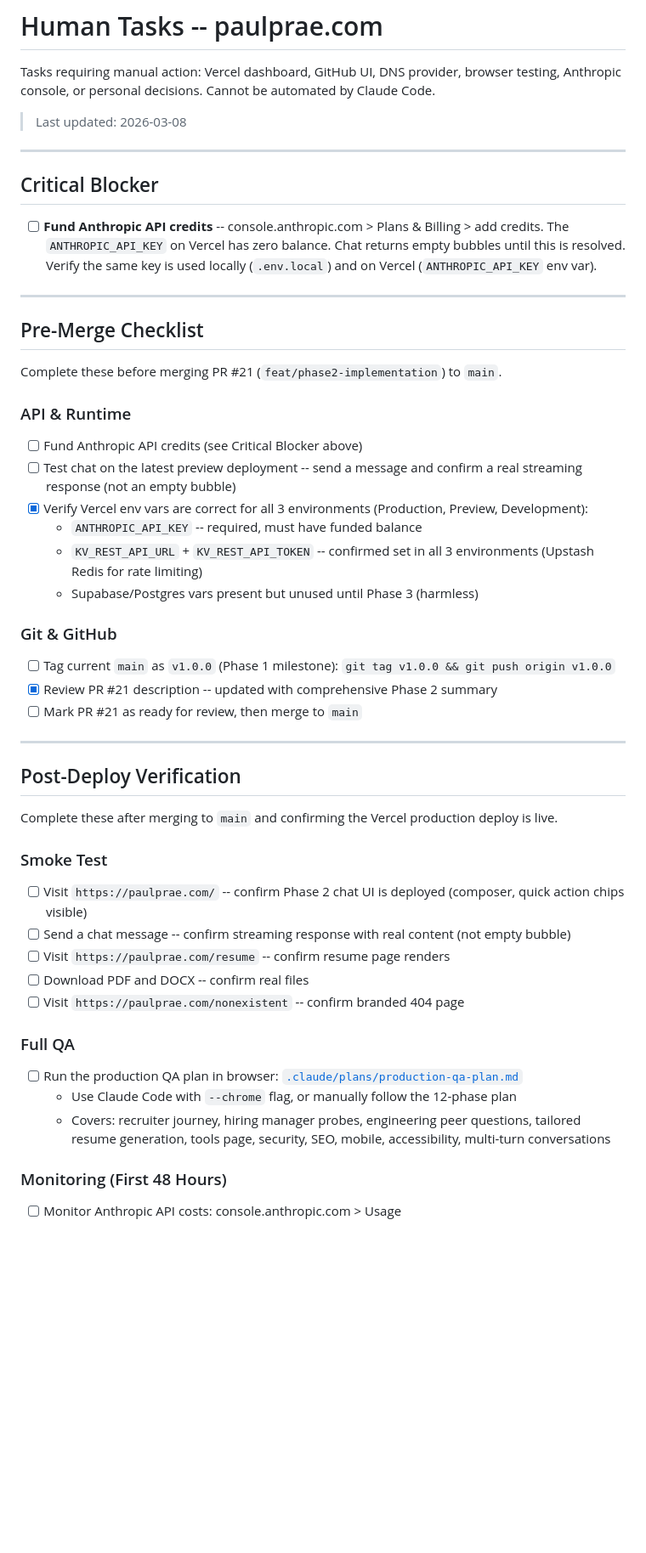
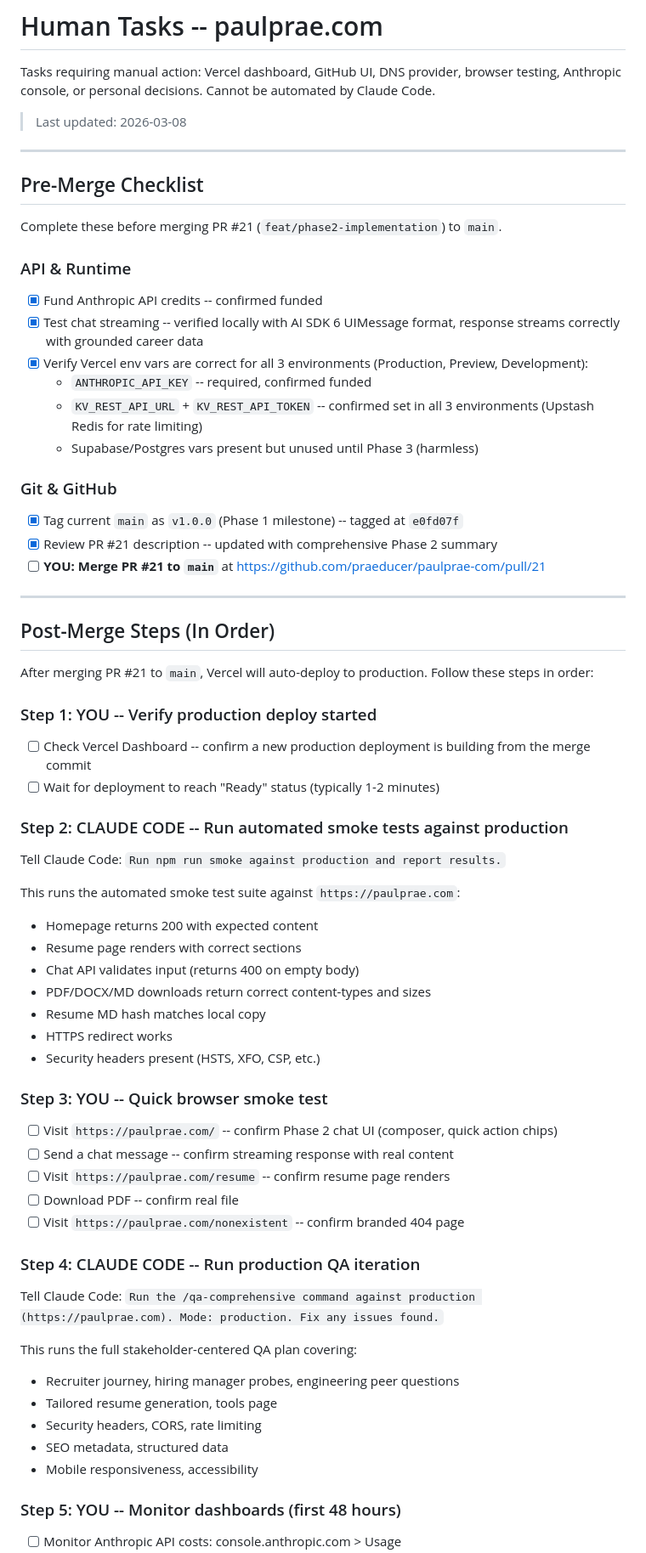
Before and after one commit to praeducer/paulprae-com, a Markdown page: .claude/plans/human-tasks.md, the part around one of its changes. Shown at 85% size. GitHub-like rendering; blank space fills up the shorter version.

Commit message:
docs: update human-tasks with post-merge deployment runbook
Mark pre-merge items complete (API funded, v1.0.0 tagged, chat tested).
Replace post-deploy section with ordered step-by-step runbook that
interleaves human actions with Claude Code automated checks.

Co-Authored-By: Claude Opus 4.6 <noreply@anthropic.com>

```diff
--- a/.claude/plans/human-tasks.md
+++ b/.claude/plans/human-tasks.md
@@ -3,12 +3,6 @@
 Tasks requiring manual action: Vercel dashboard, GitHub UI, DNS provider, browser testing, Anthropic console, or personal decisions. Cannot be automated by Claude Code.
 
 > Last updated: 2026-03-08
-
----
-
-## Critical Blocker
-
-- [ ] **Fund Anthropic API credits** -- console.anthropic.com > Plans & Billing > add credits. The `ANTHROPIC_API_KEY` on Vercel has zero balance. Chat returns empty bubbles until this is resolved. Verify the same key is used locally (`.env.local`) and on Vercel (`ANTHROPIC_API_KEY` env var).
 
 ---
 
@@ -18,39 +12,64 @@ Complete these before merging PR #21 (`feat/phase2-implementation`) to `main`.
 
 ### API & Runtime
 
-- [ ] Fund Anthropic API credits (see Critical Blocker above)
-- [ ] Test chat on the latest preview deployment -- send a message and confirm a real streaming response (not an empty bubble)
+- [x] Fund Anthropic API credits -- confirmed funded
+- [x] Test chat streaming -- verified locally with AI SDK 6 UIMessage format, response streams correctly with grounded career data
 - [x] Verify Vercel env vars are correct for all 3 environments (Production, Preview, Development):
-  - `ANTHROPIC_API_KEY` -- required, must have funded balance
+  - `ANTHROPIC_API_KEY` -- required, confirmed funded
   - `KV_REST_API_URL` + `KV_REST_API_TOKEN` -- confirmed set in all 3 environments (Upstash Redis for rate limiting)
   - Supabase/Postgres vars present but unused until Phase 3 (harmless)
 
 ### Git & GitHub
 
-- [ ] Tag current `main` as `v1.0.0` (Phase 1 milestone): `git tag v1.0.0 && git push origin v1.0.0`
+- [x] Tag current `main` as `v1.0.0` (Phase 1 milestone) -- tagged at `e0fd07f`
 - [x] Review PR #21 description -- updated with comprehensive Phase 2 summary
-- [ ] Mark PR #21 as ready for review, then merge to `main`
+- [ ] **YOU: Merge PR #21 to `main`** at https://github.com/praeducer/paulprae-com/pull/21
 
 ---
 
-## Post-Deploy Verification
+## Post-Merge Steps (In Order)
 
-Complete these after merging to `main` and confirming the Vercel production deploy is live.
+After merging PR #21 to `main`, Vercel will auto-deploy to production. Follow these steps in order:
 
-### Smoke Test
+### Step 1: YOU -- Verify production deploy started
 
-- [ ] Visit `https://paulprae.com/` -- confirm Phase 2 chat UI is deployed (composer, quick action chips visible)
-- [ ] Send a chat message -- confirm streaming response with real content (not empty bubble)
+- [ ] Check Vercel Dashboard -- confirm a new production deployment is building from the merge commit
+- [ ] Wait for deployment to reach "Ready" status (typically 1-2 minutes)
+
+### Step 2: CLAUDE CODE -- Run automated smoke tests against production
+
+Tell Claude Code: `Run npm run smoke against production and report results.`
+
+This runs the automated smoke test suite against `https://paulprae.com`:
+
+- Homepage returns 200 with expected content
+- Resume page renders with correct sections
+- Chat API validates input (returns 400 on empty body)
+- PDF/DOCX/MD downloads return correct content-types and sizes
+- Resume MD hash matches local copy
+- HTTPS redirect works
+- Security headers present (HSTS, XFO, CSP, etc.)
+
+### Step 3: YOU -- Quick browser smoke test
+
+- [ ] Visit `https://paulprae.com/` -- confirm Phase 2 chat UI (composer, quick action chips)
+- [ ] Send a chat message -- confirm streaming response with real content
 - [ ] Visit `https://paulprae.com/resume` -- confirm resume page renders
-- [ ] Download PDF and DOCX -- confirm real files
+- [ ] Download PDF -- confirm real file
 - [ ] Visit `https://paulprae.com/nonexistent` -- confirm branded 404 page
 
-### Full QA
+### Step 4: CLAUDE CODE -- Run production QA iteration
 
-- [ ] Run the production QA plan in browser: [`.claude/plans/production-qa-plan.md`](production-qa-plan.md)
-  - Use Claude Code with `--chrome` flag, or manually follow the 12-phase plan
-  - Covers: recruiter journey, hiring manager probes, engineering peer questions, tailored resume generation, tools page, security, SEO, mobile, accessibility, multi-turn conversations
+Tell Claude Code: `Run the /qa-comprehensive command against production (https://paulprae.com). Mode: production. Fix any issues found.`
 
-### Monitoring (First 48 Hours)
+This runs the full stakeholder-centered QA plan covering:
+
+- Recruiter journey, hiring manager probes, engineering peer questions
+- Tailored resume generation, tools page
+- Security headers, CORS, rate limiting
+- SEO metadata, structured data
+- Mobile responsiveness, accessibility
+
+### Step 5: YOU -- Monitor dashboards (first 48 hours)
 
 - [ ] Monitor Anthropic API costs: console.anthropic.com > Usage
```
Also changed, not shown: other parts of .claude/plans/human-tasks.md (+4 -4 lines).
